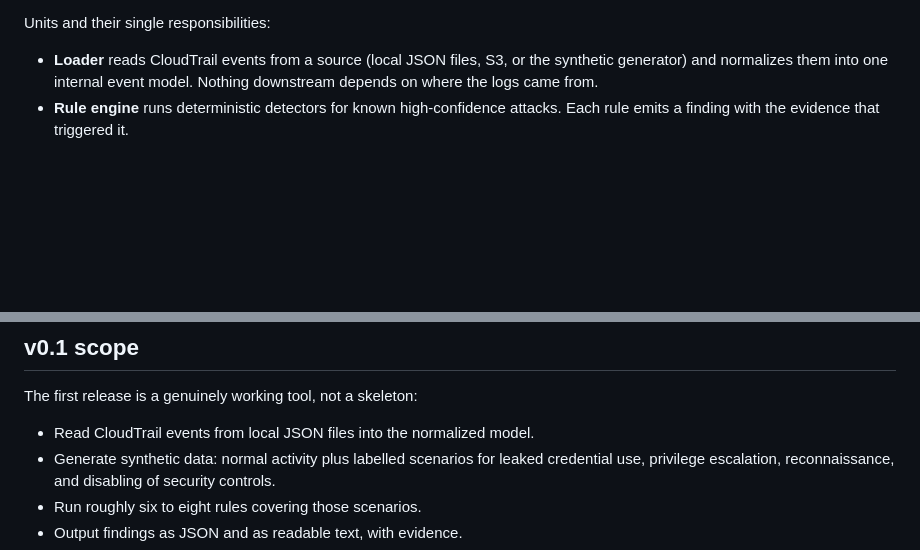
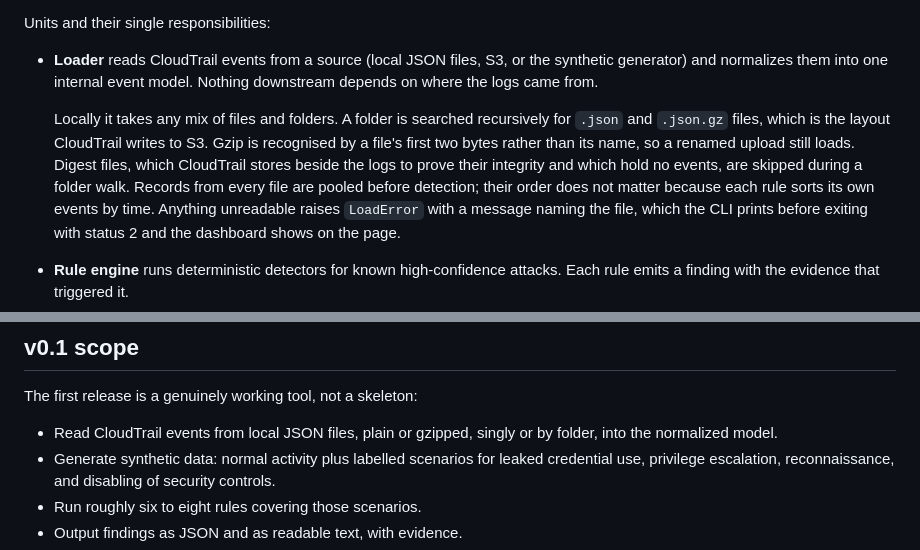
Before and after one commit to zainsplace/trailsight, a Markdown page: docs/design.md, 2 parts joined by grey strips. Rendered like a GitHub page; blank space fills up the shorter version.

```diff
--- a/docs/design.md
+++ b/docs/design.md
@@ -77,6 +77,17 @@ Units and their single responsibilities:
 - **Loader** reads CloudTrail events from a source (local JSON files, S3, or the
   synthetic generator) and normalizes them into one internal event model.
   Nothing downstream depends on where the logs came from.
+
+  Locally it takes any mix of files and folders. A folder is searched
+  recursively for `.json` and `.json.gz` files, which is the layout CloudTrail
+  writes to S3. Gzip is recognised by a file's first two bytes rather than its
+  name, so a renamed upload still loads. Digest files, which CloudTrail stores
+  beside the logs to prove their integrity and which hold no events, are
+  skipped during a folder walk. Records from every file are pooled before
+  detection; their order does not matter because each rule sorts its own events
+  by time. Anything unreadable raises `LoadError` with a message naming the
+  file, which the CLI prints before exiting with status 2 and the dashboard
+  shows on the page.
 - **Rule engine** runs deterministic detectors for known high-confidence
   attacks. Each rule emits a finding with the evidence that triggered it.
 - **Baseline engine** learns each identity's normal behaviour (which APIs,
@@ -171,7 +182,8 @@ increment.
 
 The first release is a genuinely working tool, not a skeleton:
 
-- Read CloudTrail events from local JSON files into the normalized model.
+- Read CloudTrail events from local JSON files, plain or gzipped, singly or by
+  folder, into the normalized model.
 - Generate synthetic data: normal activity plus labelled scenarios for leaked
   credential use, privilege escalation, reconnaissance, and disabling of
   security controls.
```
Also changed, not shown: README.md (+17 -5 lines), docs/dashboard-design.md (+7 -4 lines).
